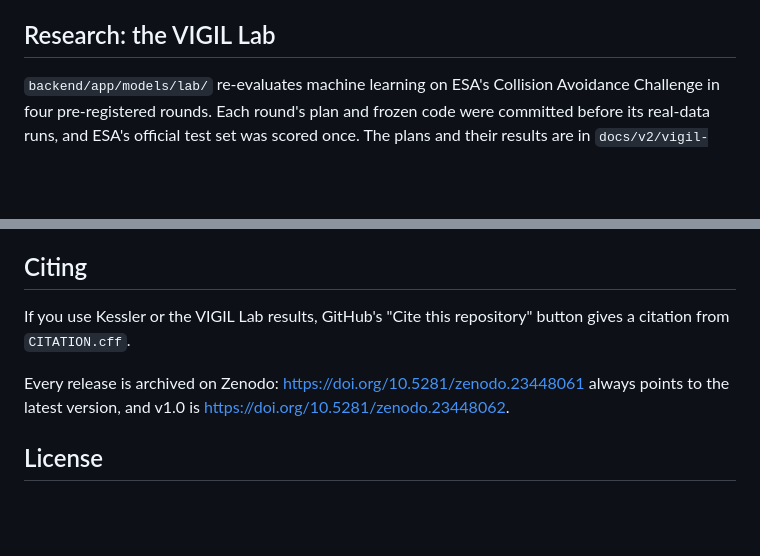
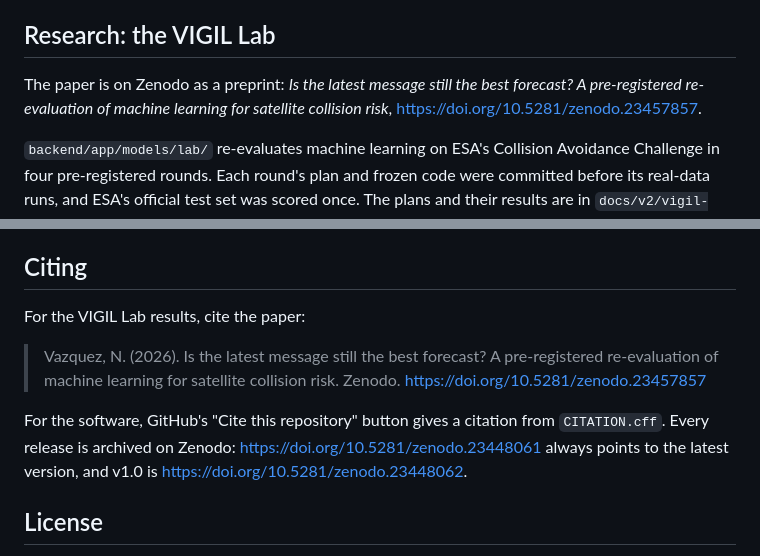
Before and after one commit to nickvaz09/kessler, a Markdown page: README.md, 2 parts joined by grey strips. Rendered like a GitHub page; blank space fills up the shorter version.

Commit message:
Link the paper

```diff
--- a/README.md
+++ b/README.md
@@ -181,6 +181,10 @@ environment; without one, the endpoint returns a clear instruction instead of fa
 
 ## Research: the VIGIL Lab
 
+The paper is on Zenodo as a preprint: *Is the latest message still the best forecast? A
+pre-registered re-evaluation of machine learning for satellite collision risk*,
+https://doi.org/10.5281/zenodo.23457857.
+
 `backend/app/models/lab/` re-evaluates machine learning on ESA's Collision Avoidance
 Challenge in four pre-registered rounds. Each round's plan and frozen code were
 committed before its real-data runs, and ESA's official test set was scored once. The
@@ -297,11 +301,16 @@ can't be redistributed.
 
 ## Citing
 
-If you use Kessler or the VIGIL Lab results, GitHub's "Cite this repository" button
-gives a citation from `CITATION.cff`.
+For the VIGIL Lab results, cite the paper:
 
-Every release is archived on Zenodo: https://doi.org/10.5281/zenodo.23448061 always points
-to the latest version, and v1.0 is https://doi.org/10.5281/zenodo.23448062.
+> Vazquez, N. (2026). Is the latest message still the best forecast? A pre-registered
+> re-evaluation of machine learning for satellite collision risk. Zenodo.
+> https://doi.org/10.5281/zenodo.23457857
+
+For the software, GitHub's "Cite this repository" button gives a citation from
+`CITATION.cff`. Every release is archived on Zenodo:
+https://doi.org/10.5281/zenodo.23448061 always points to the latest version, and v1.0 is
+https://doi.org/10.5281/zenodo.23448062.
 
 ## License
 
```
